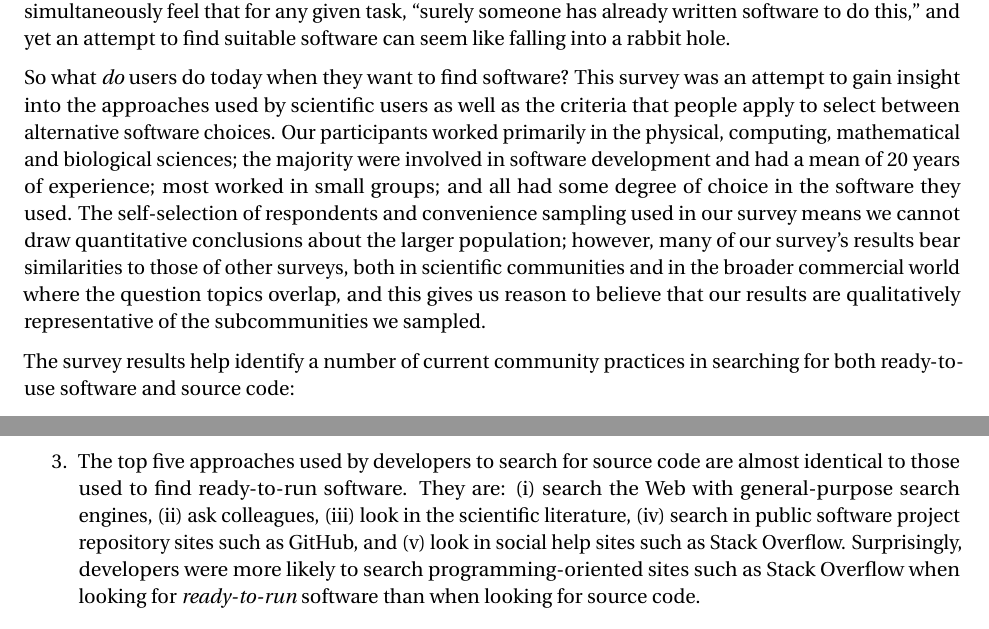
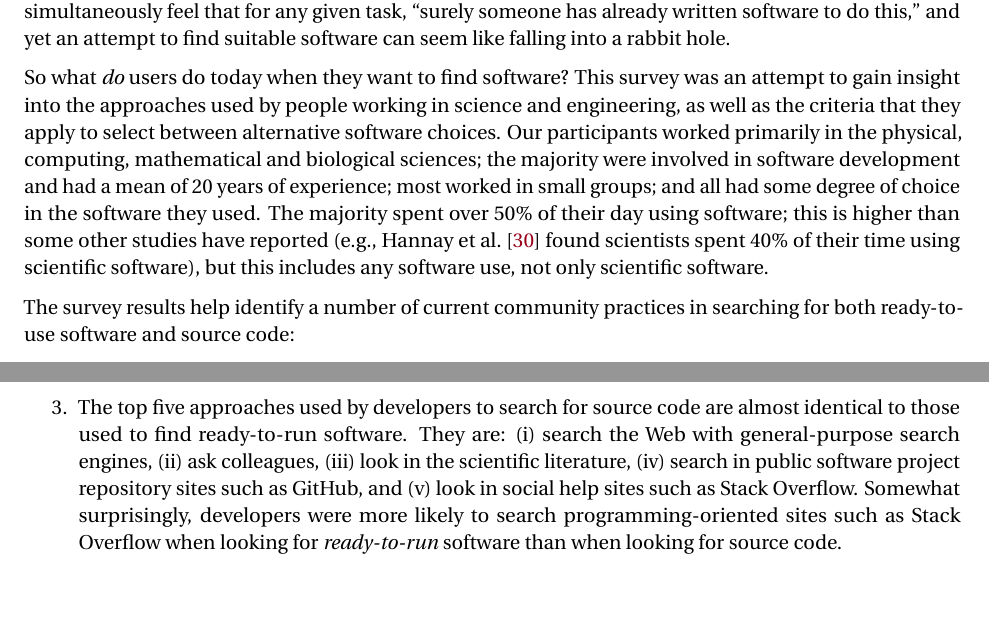
Before and after one commit to casics/project-docs, a LaTeX document (whitepaper.tex): two parts of page 27 of 47, joined at a grey line, cut so that both start at the same text, the shorter picture padded with empty space. Compiled offline with pdfLaTeX.

Commit message:
Added mention of another survey's results.

```diff
--- a/whitepaper.tex
+++ b/whitepaper.tex
@@ -743,7 +743,7 @@ Before the advent of the World Wide Web, before even the advent of the current I
 % ^.
 % astronomers in the US and we got ~1\%}, "
 
-So what \emph{do} users do today when they want to find software?  This survey was an attempt to gain insight into the approaches used by scientific users as well as the criteria that people apply to select between alternative software choices.  Our participants worked primarily in the physical, computing, mathematical and biological sciences; the majority were involved in software development and had a mean of 20 years of experience; most worked in small groups; and all had some degree of choice in the software they used.  The self-selection of respondents and convenience sampling used in our survey means we cannot draw quantitative conclusions about the larger population; however, many of our survey's results bear similarities to those of other surveys, both in scientific communities and in the broader commercial world where the question topics overlap, and this gives us reason to believe that our results are qualitatively representative of the subcommunities we sampled.
+So what \emph{do} users do today when they want to find software?  This survey was an attempt to gain insight into the approaches used by people working in science and engineering, as well as the criteria that they apply to select between alternative software choices.  Our participants worked primarily in the physical, computing, mathematical and biological sciences; the majority were involved in software development and had a mean of 20 years of experience; most worked in small groups; and all had some degree of choice in the software they used.  The majority spent over 50\% of their day using software; this is higher than some other studies have reported (e.g., \citet{hannay_2009} found scientists spent 40\% of their time using scientific software), but this includes any software use, not only scientific software.
 
 The survey results help identify a number of current community practices in searching for both ready-to-use software and source code:
 
@@ -753,7 +753,7 @@ The survey results help identify a number of current community practices in sear
 
 \item The top five criteria given above-average weight when searching for ready-to-run software are: (i) availability of specific features, (ii) support for specific data standards and file formats, (iii) price, (iv) operating system requirements, and (v) apparent quality of the software.
 
-\item The top five approaches used by developers to search for source code are almost identical to those used to find ready-to-run software.  They are: (i) search the Web with general-purpose search engines, (ii) ask colleagues, (iii) look in the scientific literature, (iv) search in public software project repository sites such as GitHub, and (v) look in social help sites such as Stack Overflow.  Surprisingly, developers were more likely to search programming-oriented sites such as Stack Overflow when looking for \emph{ready-to-run} software than when looking for source code.
+\item The top five approaches used by developers to search for source code are almost identical to those used to find ready-to-run software.  They are: (i) search the Web with general-purpose search engines, (ii) ask colleagues, (iii) look in the scientific literature, (iv) search in public software project repository sites such as GitHub, and (v) look in social help sites such as Stack Overflow.  Somewhat surprisingly, developers were more likely to search programming-oriented sites such as Stack Overflow when looking for \emph{ready-to-run} software than when looking for source code.
 
 \item The top five reasons developers search for source code are: (i) to find examples of how specific APIs are used, (ii) to find examples of how to implement something, (iii) to reuse code as-is, (iv) to remember syntactic details or infrequently used functionality, and (v) to learn unfamiliar concepts.
 
```
